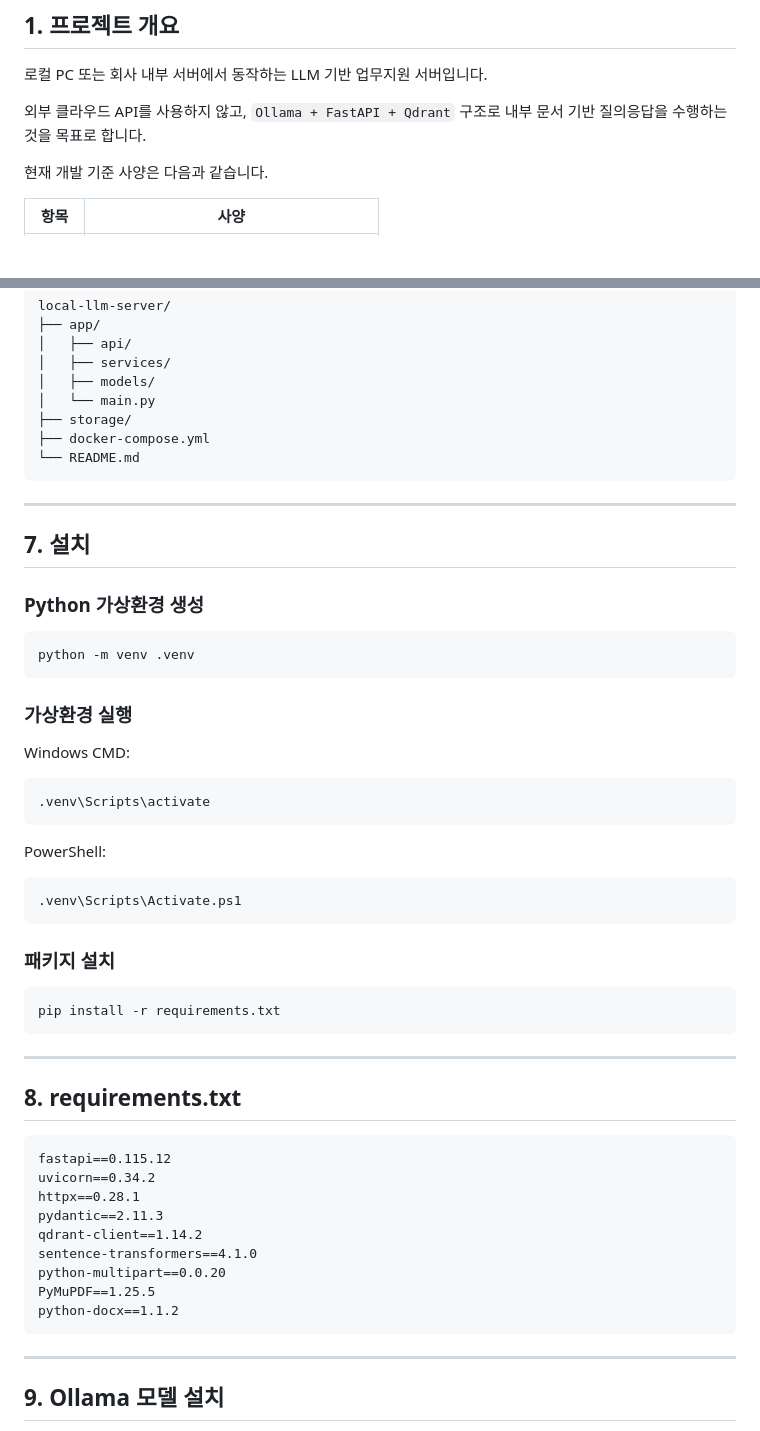
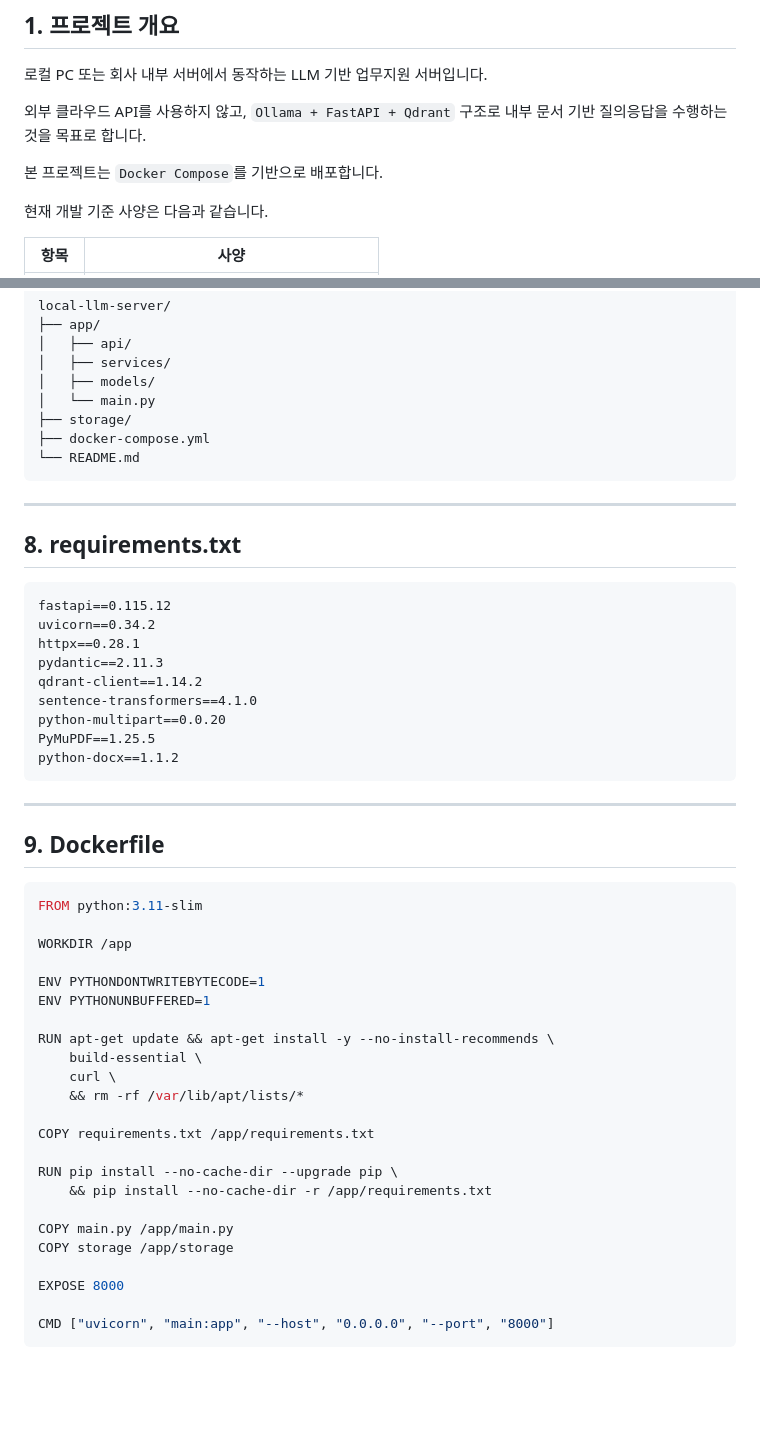
Before and after one commit to Jeoungeunseok/local_LLM, a Markdown page: README.md, 2 parts joined by grey strips. Rendered like a GitHub page; blank space fills up the shorter version.

````diff
--- a/README.md
+++ b/README.md
@@ -5,6 +5,8 @@
 로컬 PC 또는 회사 내부 서버에서 동작하는 LLM 기반 업무지원 서버입니다.
 
 외부 클라우드 API를 사용하지 않고, `Ollama + FastAPI + Qdrant` 구조로 내부 문서 기반 질의응답을 수행하는 것을 목표로 합니다.
+
+본 프로젝트는 `Docker Compose`를 기반으로 배포합니다.
 
 현재 개발 기준 사양은 다음과 같습니다.
 
@@ -106,36 +122,6 @@ local-llm-server/
 
 ---
 
-## 7. 설치
-
-### Python 가상환경 생성
-
-```bash
-python -m venv .venv
-```
-
-### 가상환경 실행
-
-Windows CMD:
-
-```bash
-.venv\Scripts\activate
-```
-
-PowerShell:
-
-```powershell
-.venv\Scripts\Activate.ps1
-```
-
-### 패키지 설치
-
-```bash
-pip install -r requirements.txt
-```
-
----
-
 ## 8. requirements.txt
 
 ```txt
@@ -152,4 +138,31 @@ python-docx==1.1.2
 
 ---
 
-## 9. Ollama 모델 설치
+## 9. Dockerfile
+
+```dockerfile
+FROM python:3.11-slim
+
+WORKDIR /app
+
+ENV PYTHONDONTWRITEBYTECODE=1
+ENV PYTHONUNBUFFERED=1
+
+RUN apt-get update && apt-get install -y --no-install-recommends \
+    build-essential \
+    curl \
+    && rm -rf /var/lib/apt/lists/*
+
+COPY requirements.txt /app/requirements.txt
+
+RUN pip install --no-cache-dir --upgrade pip \
+    && pip install --no-cache-dir -r /app/requirements.txt
+
+COPY main.py /app/main.py
+COPY storage /app/storage
+
+EXPOSE 8000
+
+CMD ["uvicorn", "main:app", "--host", "0.0.0.0", "--port", "8000"]
+```
+
````
Also changed, not shown: other parts of README.md (+215 -64 lines).
